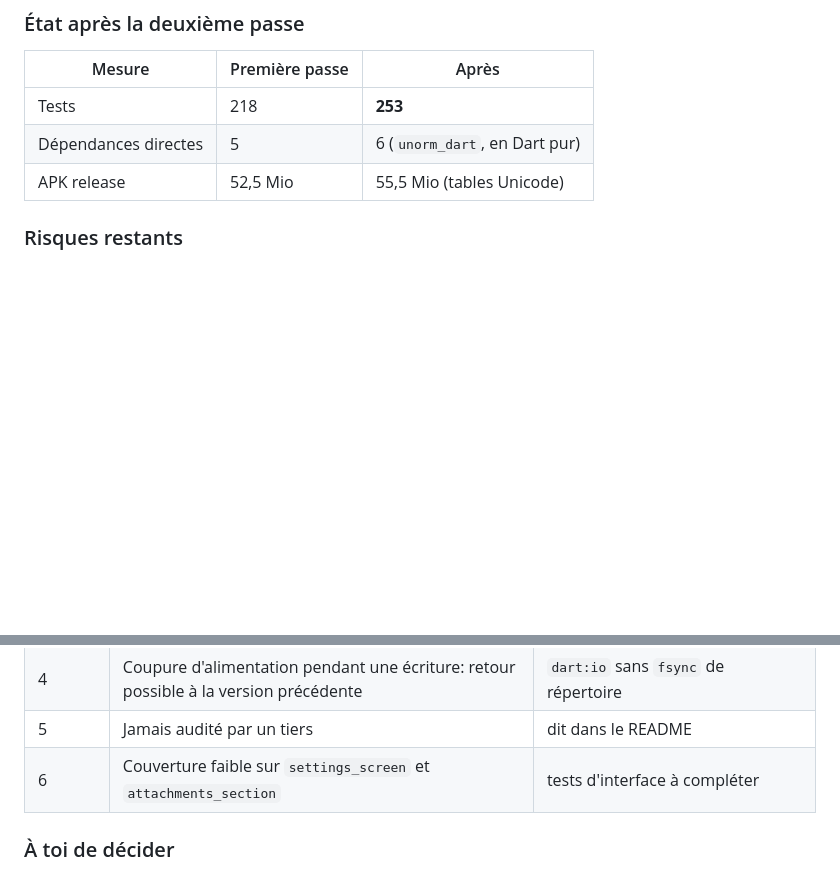
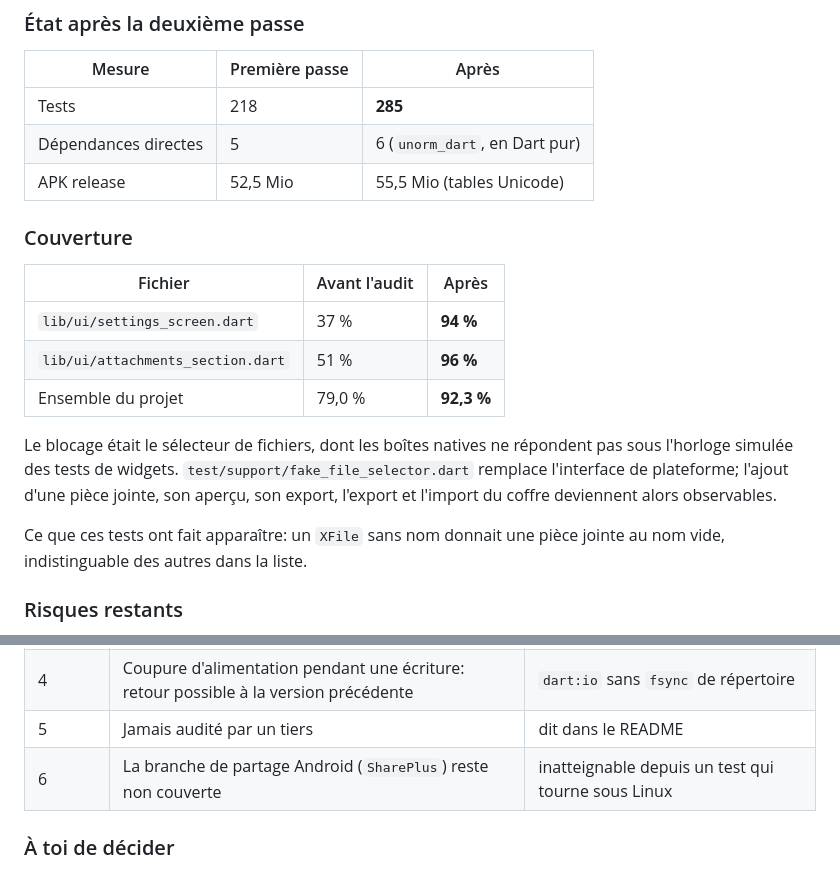
Before and after one commit to myqzurdux3/safe, a Markdown page: AUDIT.md, 2 parts joined by grey strips. Rendered like a GitHub page; blank space fills up the shorter version.

Commit message:
docs: AUDIT.md — la couverture des deux écrans faibles
37 % et 51 % au départ, 94 % et 96 % maintenant; 92,3 % sur l'ensemble. Le
blocage était le sélecteur de fichiers, remplacé par une fausse interface de
plateforme. Un défaut est sorti de ces tests: une pièce jointe pouvait être
enregistrée sans nom.

Co-Authored-By: Claude Opus 5 <noreply@anthropic.com>

```diff
--- a/AUDIT.md
+++ b/AUDIT.md
@@ -368,9 +368,25 @@ l'être a été effacé; le reste est une limite du langage, annoncée dans le R
 
 | Mesure | Première passe | Après |
 |---|---|---|
-| Tests | 218 | **253** |
+| Tests | 218 | **285** |
 | Dépendances directes | 5 | 6 (`unorm_dart`, en Dart pur) |
 | APK release | 52,5 Mio | 55,5 Mio (tables Unicode) |
+
+### Couverture
+
+| Fichier | Avant l'audit | Après |
+|---|---|---|
+| `lib/ui/settings_screen.dart` | 37 % | **94 %** |
+| `lib/ui/attachments_section.dart` | 51 % | **96 %** |
+| Ensemble du projet | 79,0 % | **92,3 %** |
+
+Le blocage était le sélecteur de fichiers, dont les boîtes natives ne répondent
+pas sous l'horloge simulée des tests de widgets. `test/support/fake_file_selector.dart`
+remplace l'interface de plateforme; l'ajout d'une pièce jointe, son aperçu, son
+export, l'export et l'import du coffre deviennent alors observables.
+
+Ce que ces tests ont fait apparaître: un `XFile` sans nom donnait une pièce
+jointe au nom vide, indistinguable des autres dans la liste.
 
 ### Risques restants
 
@@ -384,7 +400,7 @@ modèle de menace, à connaître avant de confier ses mots de passe à ce logici
 | 3 | L'APK est signé avec la clé de debug tant que `key.properties` n'existe pas | choix laissé à l'utilisateur, migration documentée |
 | 4 | Coupure d'alimentation pendant une écriture: retour possible à la version précédente | `dart:io` sans `fsync` de répertoire |
 | 5 | Jamais audité par un tiers | dit dans le README |
-| 6 | Couverture faible sur `settings_screen` et `attachments_section` | tests d'interface à compléter |
+| 6 | La branche de partage Android (`SharePlus`) reste non couverte | inatteignable depuis un test qui tourne sous Linux |
 
 ### À toi de décider
 
```
